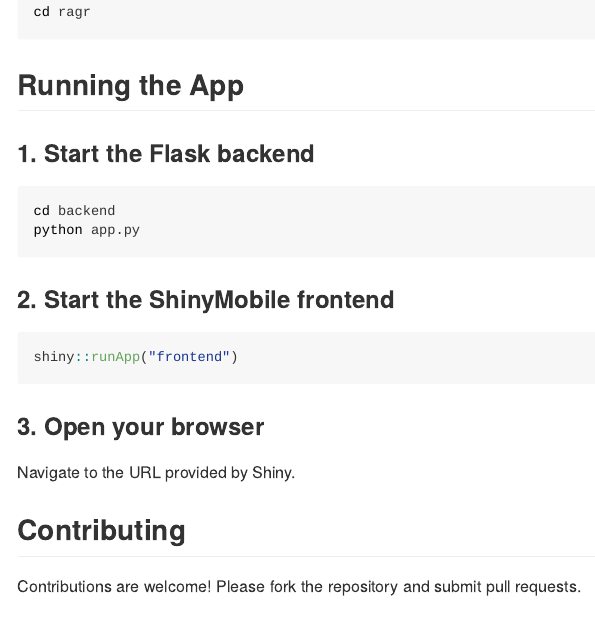
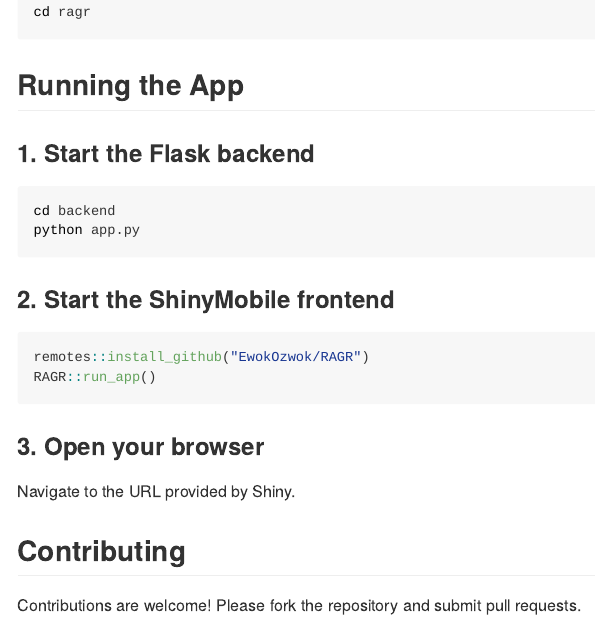
Before and after one commit to EwokOzwok/RAGR, an R Markdown document (README.Rmd): the page in a window 1100 px wide, from 2640 px down. The pictures show the output file README.md that the author committed with the source, drawn offline in the style of GitHub; long lines of code are wrapped.

Commit message:
readme update

````diff
--- a/README.Rmd
+++ b/README.Rmd
@@ -124,7 +124,8 @@ python app.py
 ### 2. Start the ShinyMobile frontend
 
 ```r
-shiny::runApp("frontend")
+remotes::install_github("EwokOzwok/RAGR")
+RAGR::run_app()
 ```
 
 ### 3. Open your browser
````
Also changed, not shown: README.md.
